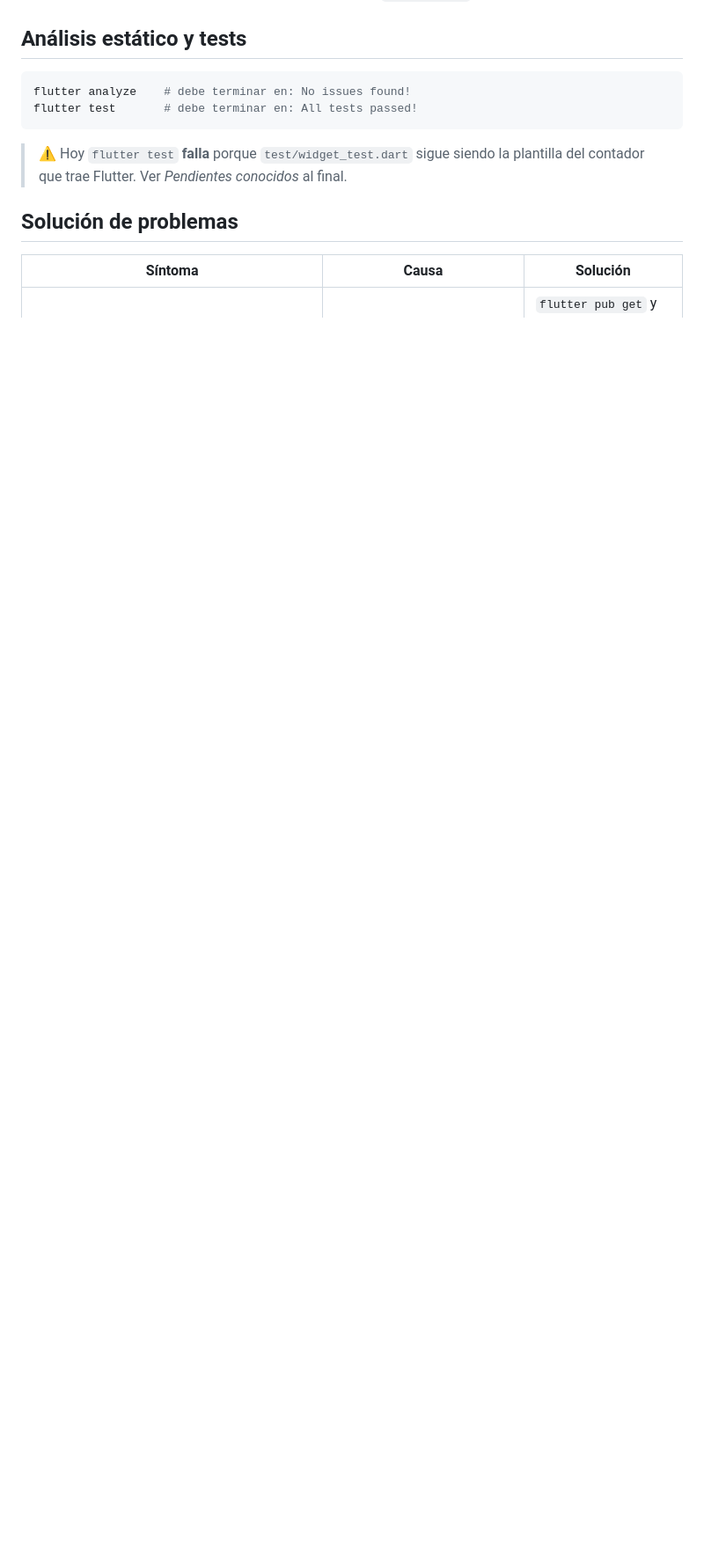
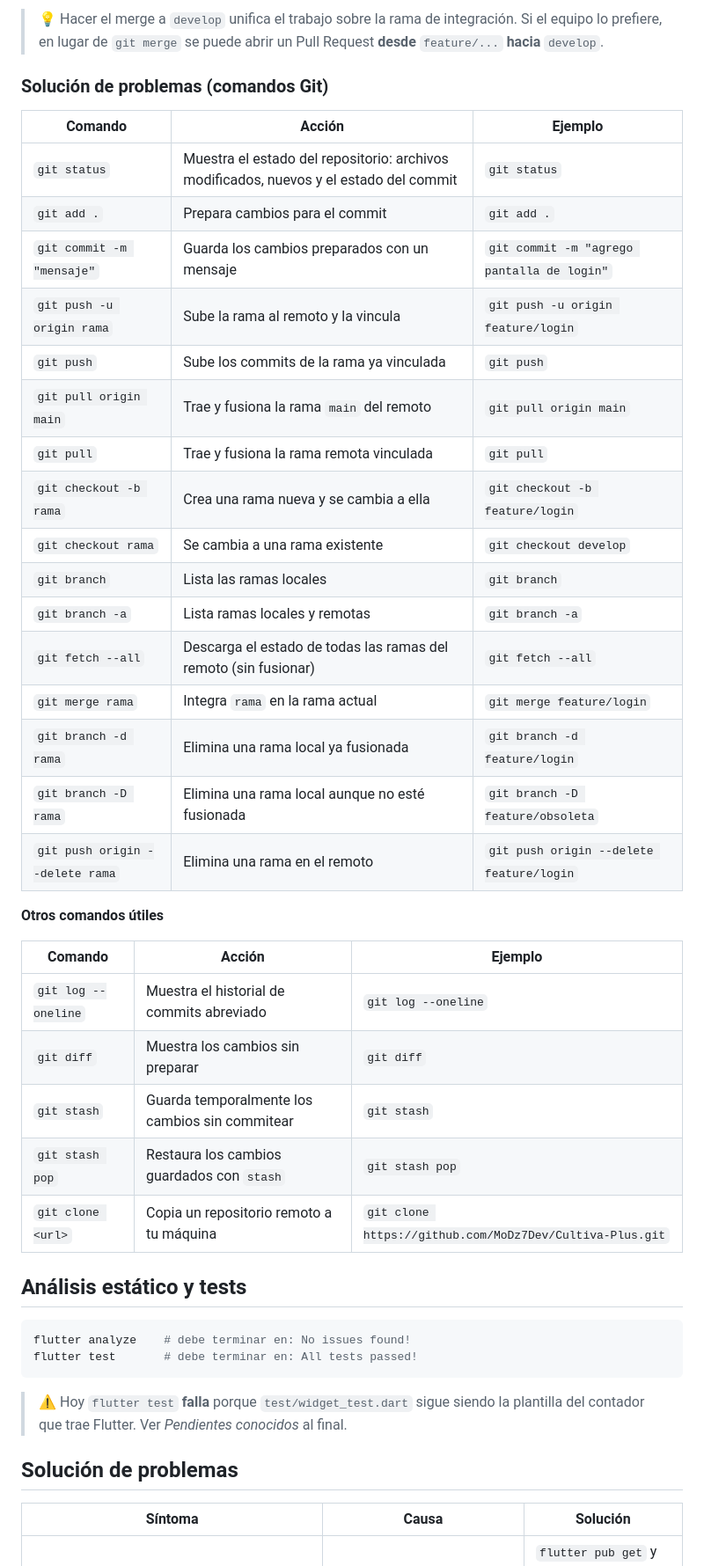
Before and after one commit to MoDz7Dev/Cultiva-Plus, a Markdown page: README.md, the part around one of its changes. Shown at 88% size. Rendered like a GitHub page; blank space fills up the shorter version.

```diff
--- a/README.md
+++ b/README.md
@@ -42,3 +94,37 @@ El analysis server solo activa el proyecto Flutter cuando encuentra el `pubspec.
+> 💡 Hacer el merge a `develop` unifica el trabajo sobre la rama de integración.
+> Si el equipo lo prefiere, en lugar de `git merge` se puede abrir un Pull Request
+> **desde** `feature/...` **hacia** `develop`.
+
+### Solución de problemas (comandos Git)
+
+| Comando | Acción | Ejemplo |
+| --- | --- | --- |
+| `git status` | Muestra el estado del repositorio: archivos modificados, nuevos y el estado del commit | `git status` |
+| `git add .` | Prepara cambios para el commit | `git add .` |
+| `git commit -m "mensaje"` | Guarda los cambios preparados con un mensaje | `git commit -m "agrego pantalla de login"` |
+| `git push -u origin rama` | Sube la rama al remoto y la vincula | `git push -u origin feature/login` |
+| `git push` | Sube los commits de la rama ya vinculada | `git push` |
+| `git pull origin main` | Trae y fusiona la rama `main` del remoto | `git pull origin main` |
+| `git pull` | Trae y fusiona la rama remota vinculada | `git pull` |
+| `git checkout -b rama` | Crea una rama nueva y se cambia a ella | `git checkout -b feature/login` |
+| `git checkout rama` | Se cambia a una rama existente | `git checkout develop` |
+| `git branch` | Lista las ramas locales | `git branch` |
+| `git branch -a` | Lista ramas locales y remotas | `git branch -a` |
+| `git fetch --all` | Descarga el estado de todas las ramas del remoto (sin fusionar) | `git fetch --all` |
+| `git merge rama` | Integra `rama` en la rama actual | `git merge feature/login` |
+| `git branch -d rama` | Elimina una rama local ya fusionada | `git branch -d feature/login` |
+| `git branch -D rama` | Elimina una rama local aunque no esté fusionada | `git branch -D feature/obsoleta` |
+| `git push origin --delete rama` | Elimina una rama en el remoto | `git push origin --delete feature/login` |
+
+**Otros comandos útiles**
+
+| Comando | Acción | Ejemplo |
+| --- | --- | --- |
+| `git log --oneline` | Muestra el historial de commits abreviado | `git log --oneline` |
+| `git diff` | Muestra los cambios sin preparar | `git diff` |
+| `git stash` | Guarda temporalmente los cambios sin commitear | `git stash` |
+| `git stash pop` | Restaura los cambios guardados con `stash` | `git stash pop` |
+| `git clone <url>` | Copia un repositorio remoto a tu máquina | `git clone https://github.com/MoDz7Dev/Cultiva-Plus.git` |
 
 ## Análisis estático y tests
 
```
Also changed, not shown: other parts of README.md (+52 -0 lines).
